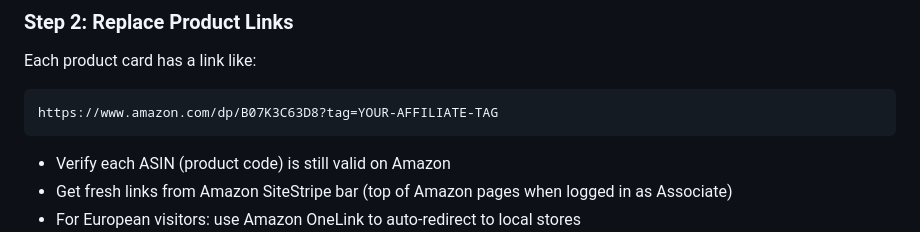
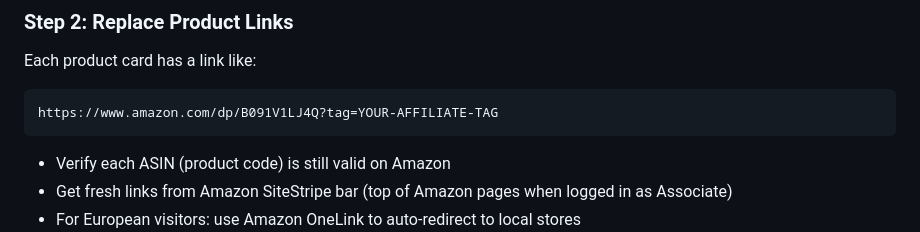
Before and after one commit to GearForgeDeal/GearForge, a Markdown page: README.md, the part around the change. GitHub-like rendering.

````diff
--- a/README.md
+++ b/README.md
@@ -32,7 +32,7 @@
 ### Step 2: Replace Product Links
 Each product card has a link like:
 ```
-https://www.amazon.com/dp/B07K3C63D8?tag=YOUR-AFFILIATE-TAG
+https://www.amazon.com/dp/B091V1LJ4Q?tag=YOUR-AFFILIATE-TAG
 ```
 - Verify each ASIN (product code) is still valid on Amazon
 - Get fresh links from Amazon SiteStripe bar (top of Amazon pages when logged in as Associate)
````
